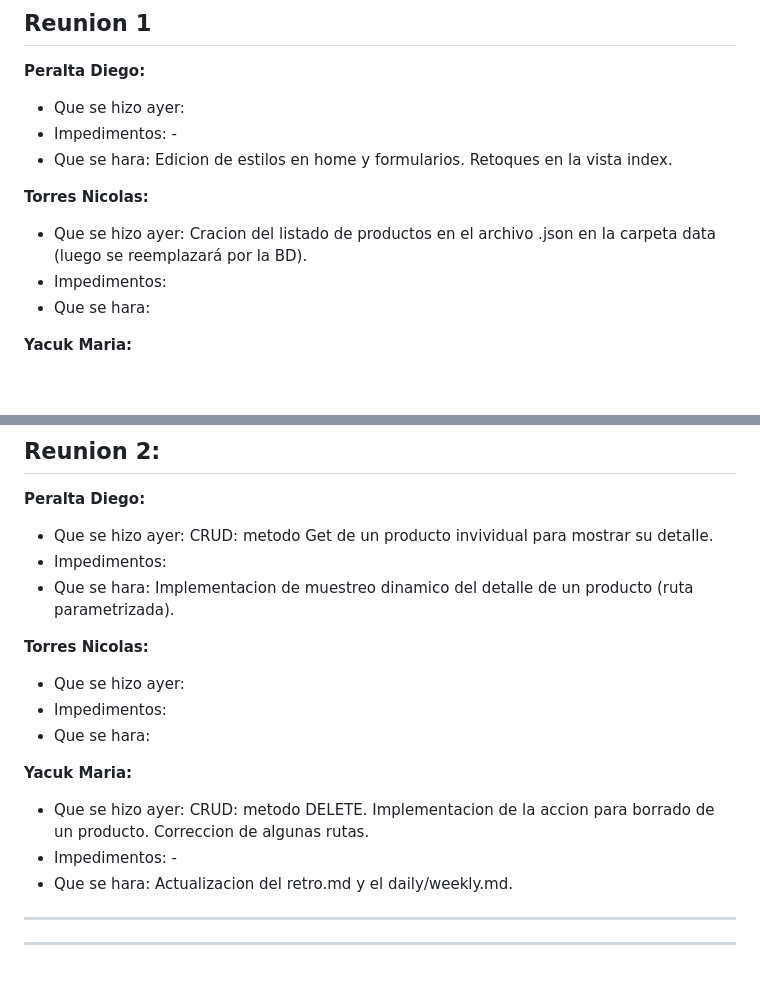
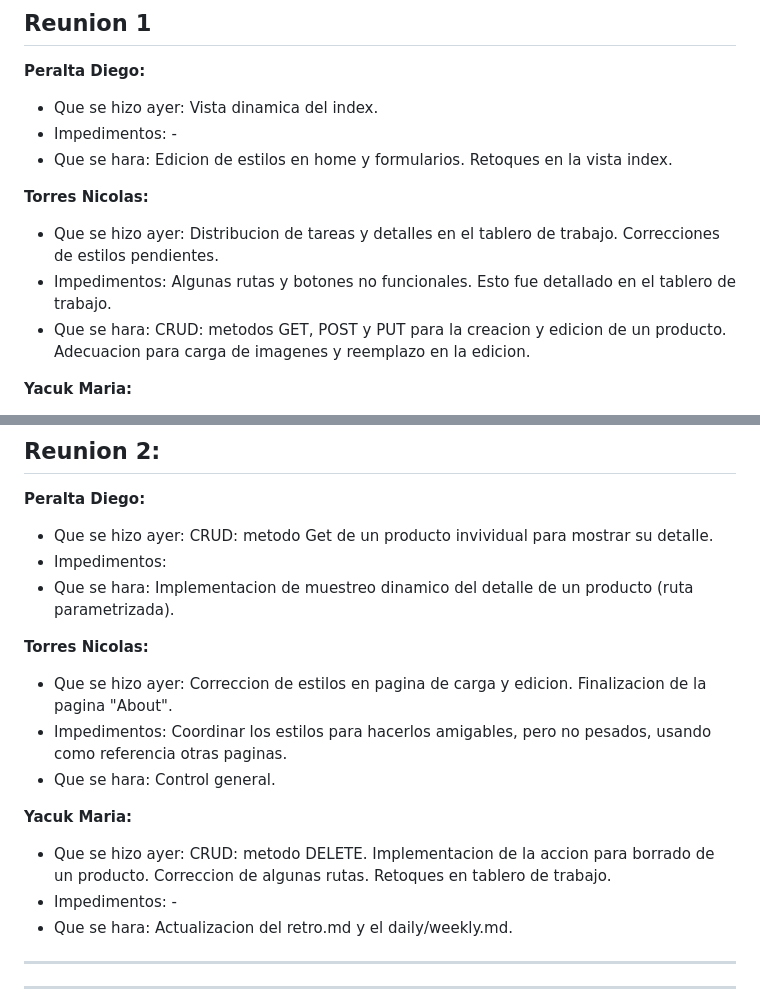
Before and after one commit to nicolasjitorres/HeavenSports, a Markdown page: weekly.md, 2 parts joined by grey strips. GitHub-like rendering; blank space fills up the shorter version.

Commit message:
actualizacion del weekly.md

```diff
--- a/weekly.md
+++ b/weekly.md
@@ -7,14 +7,14 @@ Se puede resumir en lo siguiente:
 ## Reunion 1
 
 **Peralta Diego:**
-- Que se hizo ayer:
+- Que se hizo ayer:  Vista dinamica del index.
 - Impedimentos: -
 - Que se hara: Edicion de estilos en home y formularios. Retoques en la vista index.
 
 **Torres Nicolas:**
-- Que se hizo ayer: Cracion del listado de productos en el archivo .json en la carpeta data (luego se reemplazará por la BD).
-- Impedimentos:
-- Que se hara:
+- Que se hizo ayer: Distribucion de tareas y detalles en el tablero de trabajo. Correcciones de estilos pendientes.
+- Impedimentos: Algunas rutas y botones no funcionales. Esto fue detallado en el tablero de trabajo.
+- Que se hara: CRUD: metodos GET, POST y PUT para la creacion y edicion de un producto. Adecuacion para carga de imagenes y reemplazo en la edicion.
 
 **Yacuk Maria:**
 - Que se hizo ayer: Implementacion del Feedback del Sprint 3.
@@ -30,12 +30,12 @@ Se puede resumir en lo siguiente:
 - Que se hara: Implementacion de muestreo dinamico del detalle de un producto (ruta parametrizada).
 
 **Torres Nicolas:**
-- Que se hizo ayer:
-- Impedimentos:
-- Que se hara:
+- Que se hizo ayer: Correccion de estilos en pagina de carga y edicion. Finalizacion de la pagina "About".
+- Impedimentos: Coordinar los estilos para hacerlos amigables, pero no pesados, usando como referencia otras paginas.
+- Que se hara: Control general.
 
 **Yacuk Maria:**
-- Que se hizo ayer: CRUD: metodo DELETE. Implementacion de la accion para borrado de un producto. Correccion de algunas rutas.
+- Que se hizo ayer: CRUD: metodo DELETE. Implementacion de la accion para borrado de un producto. Correccion de algunas rutas. Retoques en tablero de trabajo.
 - Impedimentos: -
 - Que se hara: Actualizacion del retro.md y el daily/weekly.md.
 
```
